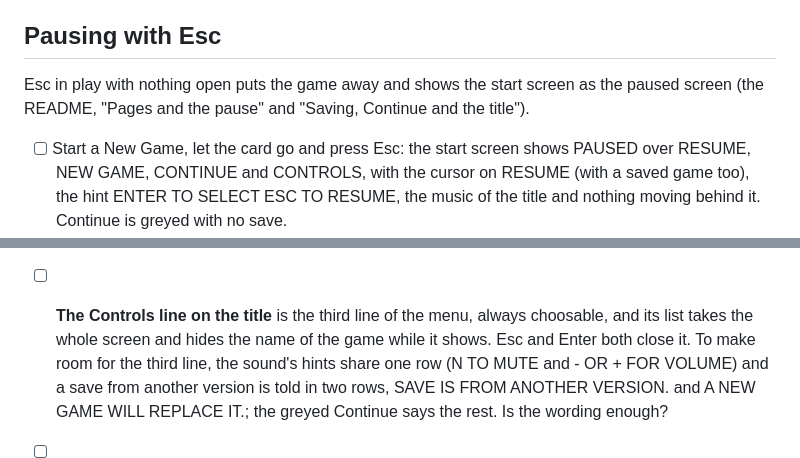
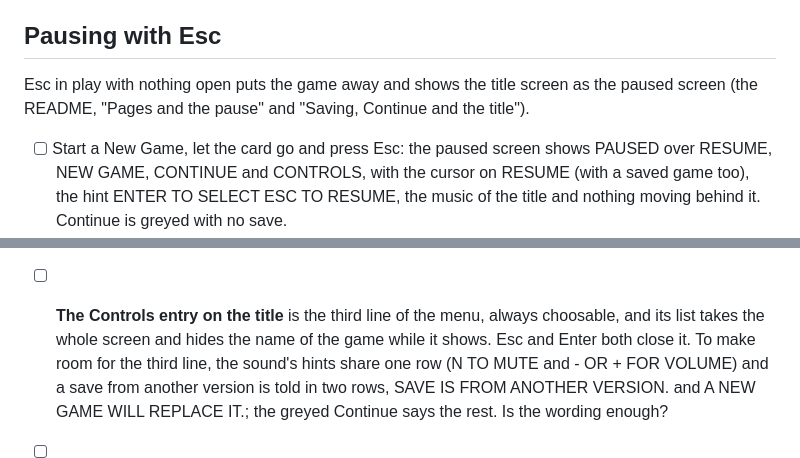
Before and after one commit to ffindusz/Island-Adventure-RPG, a Markdown page: docs/playtest-checklist.md, 2 parts joined by grey strips. GitHub-like rendering.

```diff
--- a/docs/playtest-checklist.md
+++ b/docs/playtest-checklist.md
@@ -105,10 +105,10 @@ page names the keys that close it (C/TAB, I, M or H, then Esc) and is all on the
 
 ## Pausing with Esc
 
-Esc in play with nothing open puts the game away and shows the start screen as the paused screen (the README, "Pages and
+Esc in play with nothing open puts the game away and shows the title screen as the paused screen (the README, "Pages and
 the pause" and "Saving, Continue and the title").
 
-- [ ] Start a New Game, let the card go and press Esc: the start screen shows PAUSED over RESUME, NEW GAME, CONTINUE and
+- [ ] Start a New Game, let the card go and press Esc: the paused screen shows PAUSED over RESUME, NEW GAME, CONTINUE and
       CONTROLS, with the cursor on RESUME (with a saved game too), the hint ENTER TO SELECT   ESC TO RESUME, the music
       of the title and nothing moving behind it. Continue is greyed with no save.
 - [ ] Enter on RESUME, and also Esc (try both), brings the game back as it was: no card, the music of the place, the
@@ -266,7 +266,7 @@ Tick one when you accept it as it is; otherwise write what to change.
       the line long enough, or too long, and is the middle of the top row the right place for it? Is it enough, or should
       the HUD carry the key all the time? H pressed at the card does nothing, because the card takes only Enter: should
       it open the page?
-- [ ] **The Controls line on the title** is the third line of the menu, always choosable, and its list takes the whole
+- [ ] **The Controls entry on the title** is the third line of the menu, always choosable, and its list takes the whole
       screen and hides the name of the game while it shows. Esc and Enter both close it. To make room for the third
       line, the sound's hints share one row (N TO MUTE and - OR + FOR VOLUME) and a save from another version is told
       in two rows, SAVE IS FROM ANOTHER VERSION. and A NEW GAME WILL REPLACE IT.; the greyed Continue says the rest. Is
```
Also changed, not shown: .scratch/island-adventure-rpg/spec.md (+4 -4 lines), README.md (+4 -4 lines).
